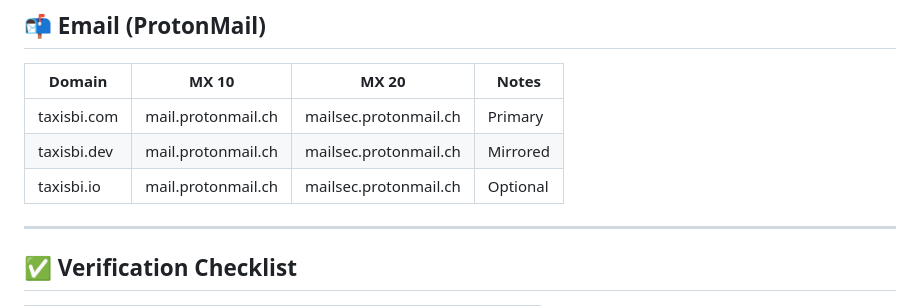
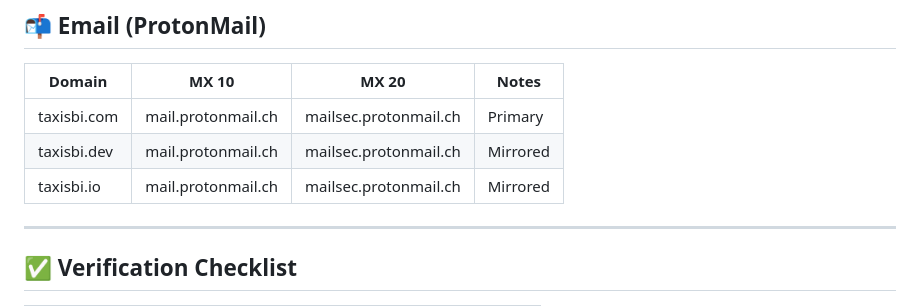
Before and after one commit to chrismaclean-taxisbi/website, a Markdown page: docs/TaxisBI_Domain_Architecture.md, the part around the change. Drawn GitHub-style.

```diff
--- a/docs/TaxisBI_Domain_Architecture.md
+++ b/docs/TaxisBI_Domain_Architecture.md
@@ -123,7 +123,7 @@ Referrer-Policy: strict-origin-when-cross-origin
 |---------|--------|--------|--------|
 | taxisbi.com | mail.protonmail.ch | mailsec.protonmail.ch | Primary |
 | taxisbi.dev | mail.protonmail.ch | mailsec.protonmail.ch | Mirrored |
-| taxisbi.io | mail.protonmail.ch | mailsec.protonmail.ch | Optional |
+| taxisbi.io | mail.protonmail.ch | mailsec.protonmail.ch | Mirrored |
 
 ---
 
```
